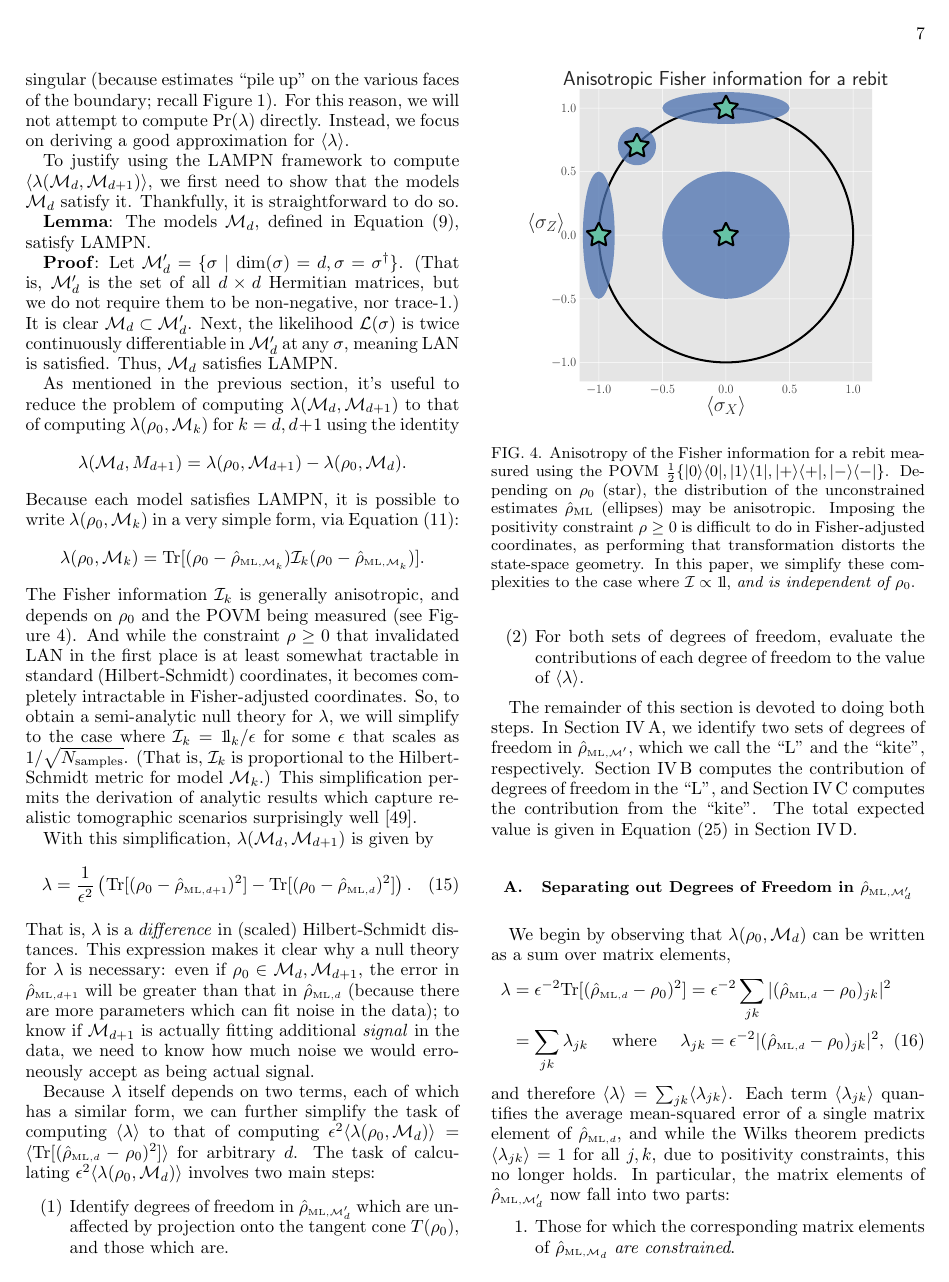
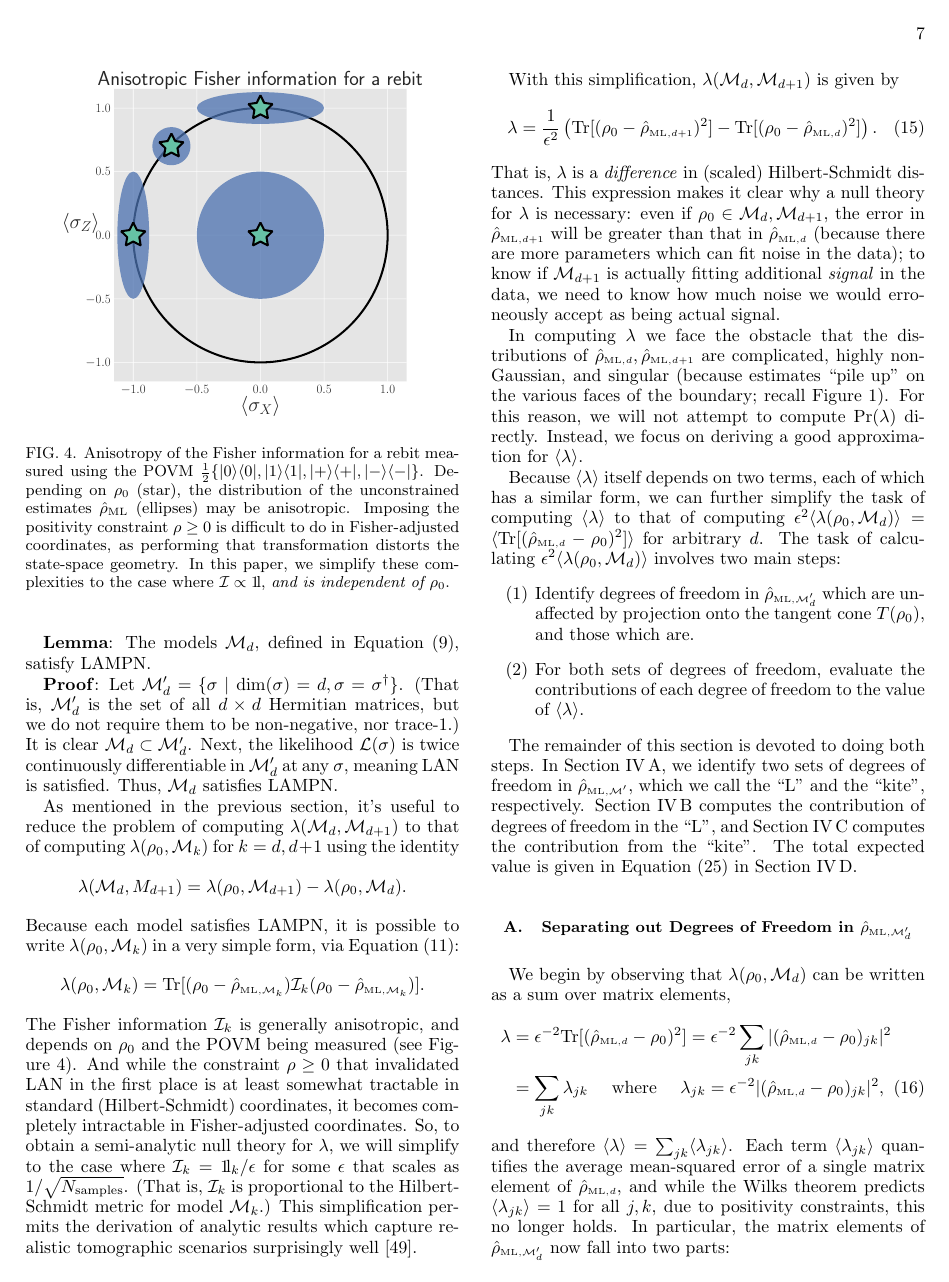
Before and after one commit to Travis-S/arxiv_1609.04385, a LaTeX paper (wilkspaper.tex): page 7 of 15. Compiled offline with pdfLaTeX.

Commit message:
Re-arrange introductory text in Section IV
It makes more sense to first prove that tomographic
models satisfy LAMPN, and then launch into the particulars
of computing lambda.

```diff
--- a/wilkspaper.tex
+++ b/wilkspaper.tex
@@ -302,9 +302,7 @@ With these technical results in hand, we may proceed to compute $\langle \lambda
 \section{Deriving a Replacement for the Wilks theorem in Tomography}
 \label{sec:computingllrs}
 
-With the framework of LAMPN available to us, we are ready to derive a replacement for the Wilks theorem. In doing so, we face the obstacle that the distributions of $\rhoML{d}, \rhoML{d+1}$ are complicated, highly non-Gaussian, and singular (because estimates ``pile up'' on the various faces of the boundary; recall Figure \ref{fig:boundaries}).  For this reason, we will not attempt to compute $\mathrm{Pr}(\lambda)$ directly.  Instead, we focus on deriving a good approximation for $\langle \lambda \rangle$.
-
-To justify using the LAMPN framework to compute $\langle \lambda(\M_{d}, \M_{d+1}) \rangle$, we first need to show that the models $\M_{d}$ satisfy it. Thankfully, it is straightforward to do so.
+With the framework of LAMPN available to us, we are ready to derive a replacement for the Wilks theorem. We first need to show that the models $\M_{d}$ satisfy LAMPN. Thankfully, it is straightforward to do so.
 
 \textbf{Lemma}: The models $\M_{d}$, defined in Equation \eqref{eq:modelsd}, satisfy LAMPN.
 
@@ -327,7 +325,9 @@ With this simplification, $\lambda(\M_{d},\M_{d+1})$ is given by
 \end{equation}
 That is, $\lambda$ is a \emph{difference} in (scaled) Hilbert-Schmidt distances. This expression makes it clear why a null theory for $\lambda$ is necessary: even if $\rho_{0} \in \M_{d},\M_{d+1}$, the error in $\rhoML{d+1}$ will be greater than that in $\rhoML{d}$ (because there are more parameters which can fit noise in the data); to know if $\M_{d+1}$ is actually fitting additional \emph{signal} in the data, we need to know how much noise we would erroneously accept as being actual signal.
 
-Because $\lambda$ itself depends on two terms, each of which has a similar form, we can further simplify the task of computing $\langle \lambda \rangle$ to that of computing $\epsilon^{2}\langle \lambda(\rho_{0}, \M_{d}) \rangle = \langle \mathrm{Tr}[(\rhoML{d}  - \rho_{0})^{2}] \rangle$ for arbitrary $d$.
+In computing $\lambda$ we face the obstacle that the distributions of $\rhoML{d}, \rhoML{d+1}$ are complicated, highly non-Gaussian, and singular (because estimates ``pile up'' on the various faces of the boundary; recall Figure \ref{fig:boundaries}).  For this reason, we will not attempt to compute $\mathrm{Pr}(\lambda)$ directly.  Instead, we focus on deriving a good approximation for $\langle \lambda \rangle$.
+
+Because $\expect{\lambda}$ itself depends on two terms, each of which has a similar form, we can further simplify the task of computing $\langle \lambda \rangle$ to that of computing $\epsilon^{2}\langle \lambda(\rho_{0}, \M_{d}) \rangle = \langle \mathrm{Tr}[(\rhoML{d}  - \rho_{0})^{2}] \rangle$ for arbitrary $d$.
 The task of calculating $\epsilon^{2}\langle \lambda(\rho_{0}, \M_{d})\rangle$ involves two main steps:
 \begin{itemize}
 \item[(1)] Identify degrees of freedom in $\rhoML{\M'_{d}}$ which are unaffected by projection onto the tangent cone $T(\rho_{0})$, and those which are.
```
